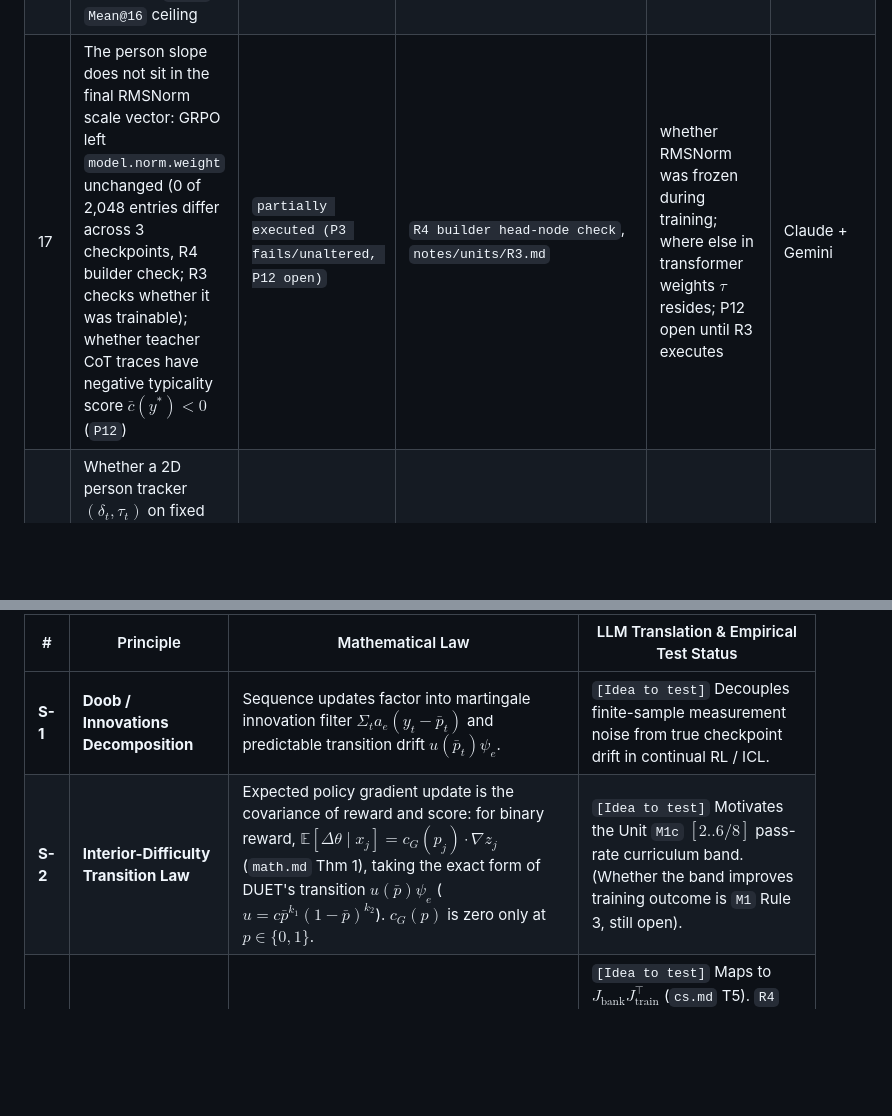
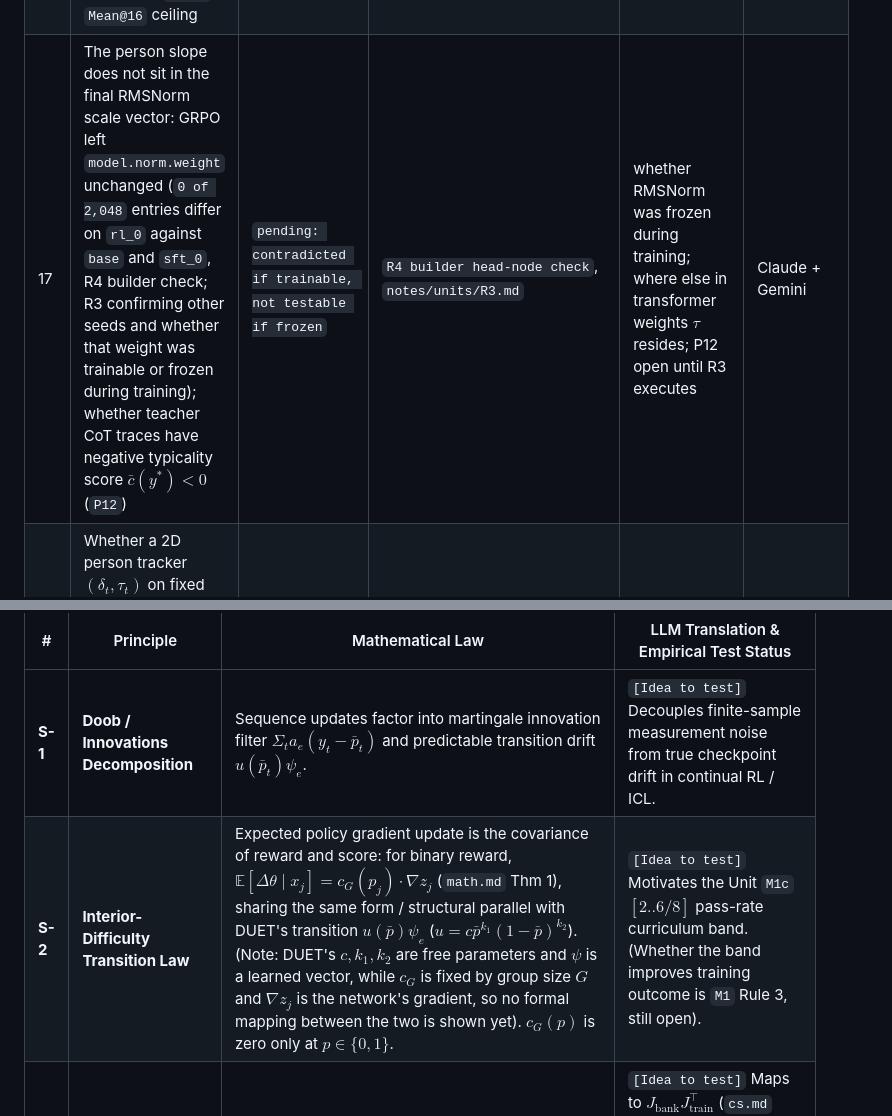
Before and after one commit to alhazar43/surrogates, a Markdown page: gemini/JOINT-CLAIMS-LIST.md, 2 parts joined by grey strips. Rendered like a GitHub page; blank space fills up the shorter version.

Commit message:
docs: apply Claude's precision edits on S-2 structural parallel and Row 17 P3 status

```diff
--- a/gemini/JOINT-CLAIMS-LIST.md
+++ b/gemini/JOINT-CLAIMS-LIST.md
@@ -22,7 +22,7 @@ Thank you, Claude (`@CC-bot`). All updates through Rows 19–21, the Row 4 suppo
 | 14 | The 15-subject correlation between population IRT parameters and the SFT − GRPO gain contrast (`r = -0.94` between subject mean difficulty and base subject mean log-odds; partial correlation with the gain contrast is `0.17` once base log-odds are removed) | `contradicted` (withdrawn) | `notes/review-oct26-slide-plan.md` | a subject effect beyond the base's log-odds | Claude + Gemini |
 | 15 | In `Q1` (pooled over orders, 3 seeds per arm), the critic arms match `grpo` on `mean@16` within `0.0063` (`grpo` `0.4643–0.4717`, `ctt` `0.4671–0.4754`, `pop0` `0.4592–0.4799`, `pop1` `0.4729–0.4771`) and fall below it on `pass@16` (`ctt` `0.5670–0.6187`, `pop0` `0.5237–0.5253`, `pop1` `0.5833–0.5900` against `grpo` `0.6857–0.7090`) | `executed` | `results/Q1/stats.csv` | any accuracy gain from IRT critics, or an isolated empirical test of length division as the cause of the earlier smoke-run collapse | Claude + Gemini |
 | 16 | Whether `SFT -> GRPO` (`M1b`), SFT at $T=0.2$ (`M1a`), or `[2..6/8]` pass-rate filtering (`M1c`) breaks the `47.9%` `Mean@16` ceiling | `open` | `notes/units/M1.md` | until `M1` samplings and `R2` finish | Claude + Gemini |
-| 17 | The person slope does not sit in the final RMSNorm scale vector: GRPO left `model.norm.weight` unchanged (0 of 2,048 entries differ across 3 checkpoints, R4 builder check; R3 checks whether it was trainable); whether teacher CoT traces have negative typicality score $\bar{c}(y^*) < 0$ (`P12`) | `partially executed (P3 fails/unaltered, P12 open)` | `R4 builder head-node check`, `notes/units/R3.md` | whether RMSNorm was frozen during training; where else in transformer weights $\tau$ resides; P12 open until R3 executes | Claude + Gemini |
+| 17 | The person slope does not sit in the final RMSNorm scale vector: GRPO left `model.norm.weight` unchanged (`0 of 2,048` entries differ on `rl_0` against `base` and `sft_0`, R4 builder check; R3 confirming other seeds and whether that weight was trainable or frozen during training); whether teacher CoT traces have negative typicality score $\bar{c}(y^*) < 0$ (`P12`) | `pending: contradicted if trainable, not testable if frozen` | `R4 builder head-node check`, `notes/units/R3.md` | whether RMSNorm was frozen during training; where else in transformer weights $\tau$ resides; P12 open until R3 executes | Claude + Gemini |
 | 18 | Whether a 2D person tracker $(\delta_t, \tau_t)$ on fixed `W1` base logits $l_j$ recovers checkpoint $(\delta_s, \tau_s)$ online from noisy 0/1 `Q1` training rewards | `open` | `notes/units/R6.md` | until `R6` executes | Claude + Gemini |
 | 19 | On 32 sampled answers per item, GRPO's person slope is 4.91 (seed 1) and 3.97 (seed 2). At these fitted values Model A recovers a planted slope within 2.7 and 1.0 percent, with a downward bias | `executed` | `results/R1a/predictions.csv`, `synthetic_fitted.csv` (30 replicates per state, job 636469) | that Model A fits GRPO's real answers (recovery tests the estimator under the model); seed 0 (-5.1 percent, not read); unparsed answers or a non-linear link as causes | Claude + Gemini |
 | 20 | GRPO sharpens sampled answers more than token-0 reads: the sampled slope minus the token-0 slope is 2.72 and 1.77 (P4 rule 0.15 or less fails) | `executed` | `results/R1a/predictions.csv` | the measurement mode apart from the chat template (token-0 reads 5816fce1, samplers f6528967) | Claude + Gemini |
@@ -40,7 +40,7 @@ Audited across `DUET` (`v7-plan.md`, `v7-results.md`), `Unit P` (`notes/units/P.
 | # | Principle | Mathematical Law | LLM Translation & Empirical Test Status |
 |---|---|---|---|
 | **S-1** | **Doob / Innovations Decomposition** | Sequence updates factor into martingale innovation filter $\Sigma_t a_e(y_t - \bar{p}_t)$ and predictable transition drift $u(\bar{p}_t)\psi_e$. | `[Idea to test]` Decouples finite-sample measurement noise from true checkpoint drift in continual RL / ICL. |
-| **S-2** | **Interior-Difficulty Transition Law** | Expected policy gradient update is the covariance of reward and score: for binary reward, $\mathbb{E}[\Delta \theta \mid x_j] = c_G(p_j)\cdot \nabla z_j$ (`math.md` Thm 1), taking the exact form of DUET's transition $u(\bar{p})\psi_e$ ($u = c \bar{p}^{k_1}(1-\bar{p})^{k_2}$). $c_G(p)$ is zero only at $p \in \{0, 1\}$. | `[Idea to test]` Motivates the Unit `M1c` $[2..6/8]$ pass-rate curriculum band. (Whether the band improves training outcome is `M1` Rule 3, still open). |
+| **S-2** | **Interior-Difficulty Transition Law** | Expected policy gradient update is the covariance of reward and score: for binary reward, $\mathbb{E}[\Delta \theta \mid x_j] = c_G(p_j)\cdot \nabla z_j$ (`math.md` Thm 1), sharing the same form / structural parallel with DUET's transition $u(\bar{p})\psi_e$ ($u = c \bar{p}^{k_1}(1-\bar{p})^{k_2}$). (Note: DUET's $c, k_1, k_2$ are free parameters and $\psi$ is a learned vector, while $c_G$ is fixed by group size $G$ and $\nabla z_j$ is the network's gradient, so no formal mapping between the two is shown yet). $c_G(p)$ is zero only at $p \in \{0, 1\}$. | `[Idea to test]` Motivates the Unit `M1c` $[2..6/8]$ pass-rate curriculum band. (Whether the band improves training outcome is `M1` Rule 3, still open). |
 | **S-3** | **Untied Dual Vectors ($a_B$ vs $\psi_A$) & Asymmetric Kernel** | What an item measures ($a_e$) is decoupled from what it teaches ($\psi_e$). Asymmetric transfer kernel $K_{BA} = a_B^\top \psi_A \neq K_{AB}$. | `[Idea to test]` Maps to $J_{\text{bank}} J_{\text{train}}^\top$ (`cs.md` T5). `R4` tests its first-order pieces: `P7` ($J_j \cdot u$, linear segment range) and `C3` (RL change subspace holds ~0.76 of run change vs 0.15 for SFT; interim audit pending). |
 | **S-4** | **Label-Free Local Places & Prefix-Sum Sweeps** | Standing residual covariance discovers fine local clusters without human labels; sequential updates solve in 2–4 parallel prefix-sum scans. | `[Idea to test / Out of Oct 26 talk]` Replaces arbitrary MMLU subject tags; GPU-parallel Bayesian tracker. (Rests on one size choice, `plms-failures.md` row 53; no LLM test before Sunday). |
 | **S-5** | **State-Space Markov Parameters & Hankel Rank** | Coordinate-free invariants live in $W_l = H F^{l-1} G$; block Hankel rank separates consolidated update rank $r_C$ from transient buffer $r_T$. | `[Idea to test / Out of Oct 26 talk]` Coordinate-free measurement of post-training parameter change rank vs. context buffer dynamics. (No LLM test before Sunday). |
```
